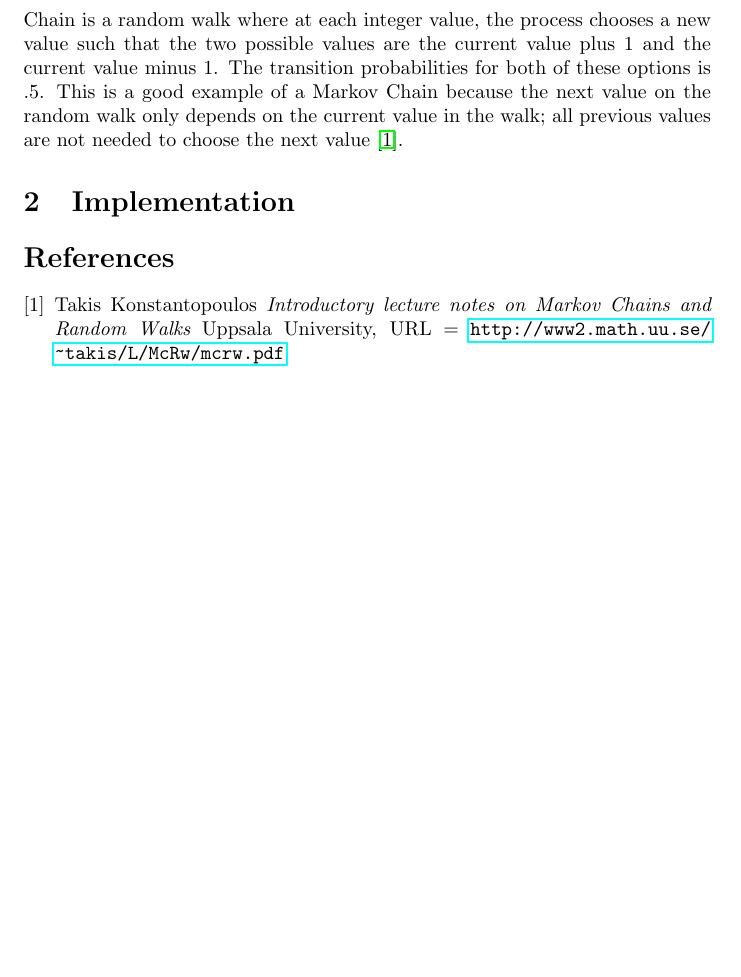
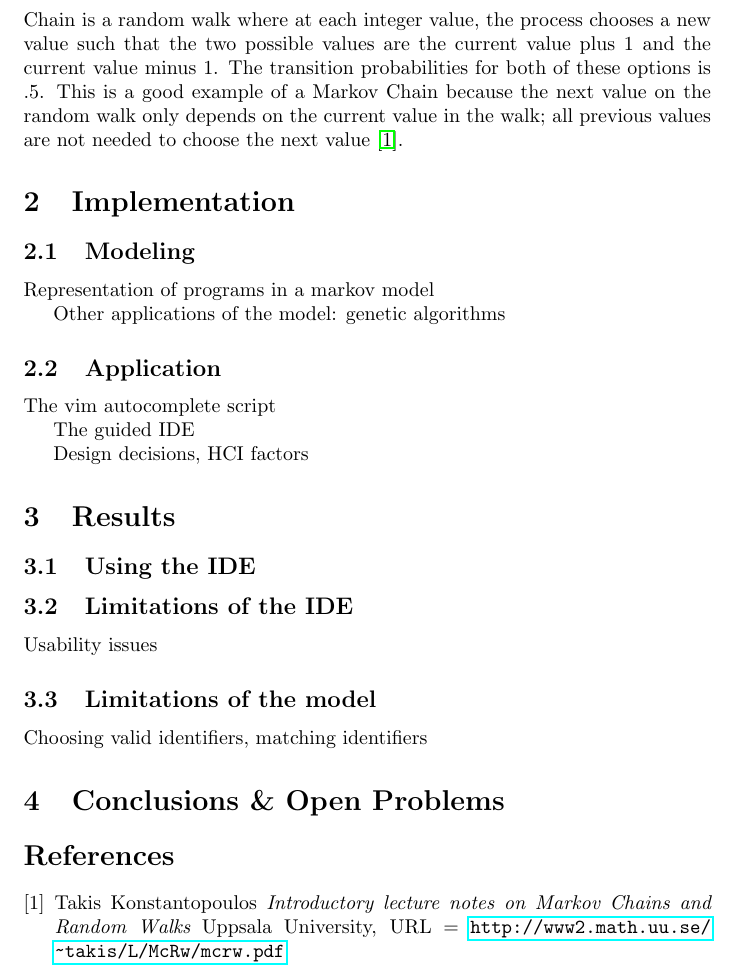
Before and after one commit to RocHack/jschain, a LaTeX paper (paper/paper.tex): part of page 2 of 2, cut so that both start at the same text, the shorter picture padded with empty space. Compiled offline with pdfLaTeX.

Commit message:
Add more sections to the paper

```diff
--- a/paper/paper.tex
+++ b/paper/paper.tex
@@ -71,6 +71,34 @@ choose the next value \cite{markov}.
 
 \section{Implementation}
 
+\subsection{Modeling}
+
+Representation of programs in a markov model
+
+Other applications of the model: genetic algorithms
+
+\subsection{Application}
+
+The vim autocomplete script
+
+The guided IDE
+
+Design decisions, HCI factors
+
+\section{Results}
+
+\subsection{Using the IDE}
+
+\subsection{Limitations of the IDE}
+
+Usability issues
+
+\subsection{Limitations of the model}
+
+Choosing valid identifiers, matching identifiers
+
+\section{Conclusions \& Open Problems}
+
 \begin{thebibliography}{1}
 
 	\bibitem{markov} Takis Konstantopoulos {\em Introductory lecture notes on
```
